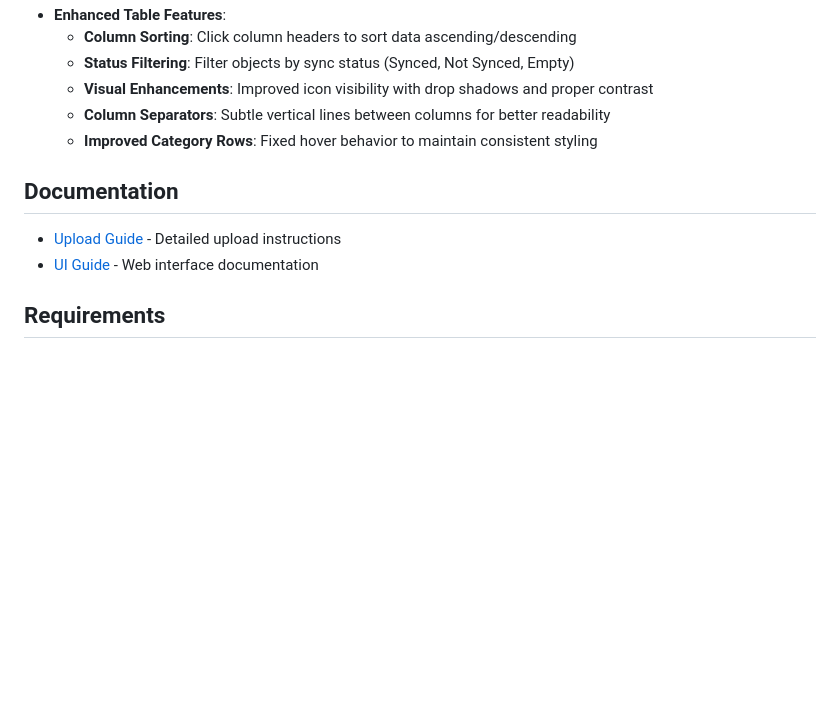
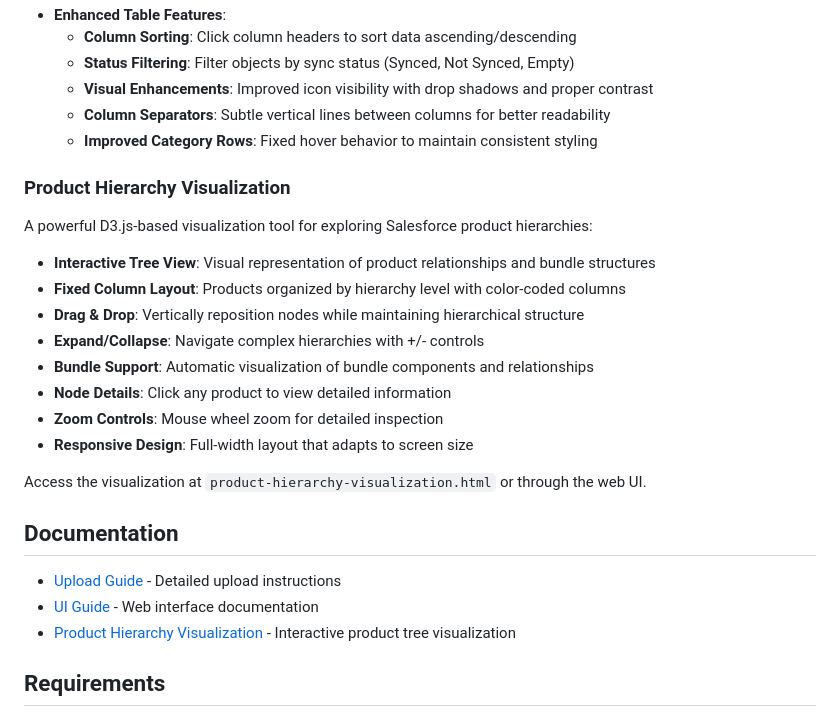
Before and after one commit to omniscient24/SlidePOC, a Markdown page: README.md, the part around the change. GitHub-like rendering; blank space fills up the shorter version.

```diff
--- a/README.md
+++ b/README.md
@@ -149,10 +149,26 @@ The Sync Data functionality includes:
   - **Column Separators**: Subtle vertical lines between columns for better readability
   - **Improved Category Rows**: Fixed hover behavior to maintain consistent styling
 
+### Product Hierarchy Visualization
+
+A powerful D3.js-based visualization tool for exploring Salesforce product hierarchies:
+
+- **Interactive Tree View**: Visual representation of product relationships and bundle structures
+- **Fixed Column Layout**: Products organized by hierarchy level with color-coded columns
+- **Drag & Drop**: Vertically reposition nodes while maintaining hierarchical structure
+- **Expand/Collapse**: Navigate complex hierarchies with +/- controls
+- **Bundle Support**: Automatic visualization of bundle components and relationships
+- **Node Details**: Click any product to view detailed information
+- **Zoom Controls**: Mouse wheel zoom for detailed inspection
+- **Responsive Design**: Full-width layout that adapts to screen size
+
+Access the visualization at `product-hierarchy-visualization.html` or through the web UI.
+
 ## Documentation
 
 - [Upload Guide](docs/REVENUE_CLOUD_UPLOAD_GUIDE.md) - Detailed upload instructions
 - [UI Guide](docs/UI_README.md) - Web interface documentation
+- [Product Hierarchy Visualization](docs/features/product-hierarchy-visualization.md) - Interactive product tree visualization
 
 ## Requirements
 
```
Also changed, not shown: docs/features/product-hierarchy-visualization.md (added, +283 -0 lines).
